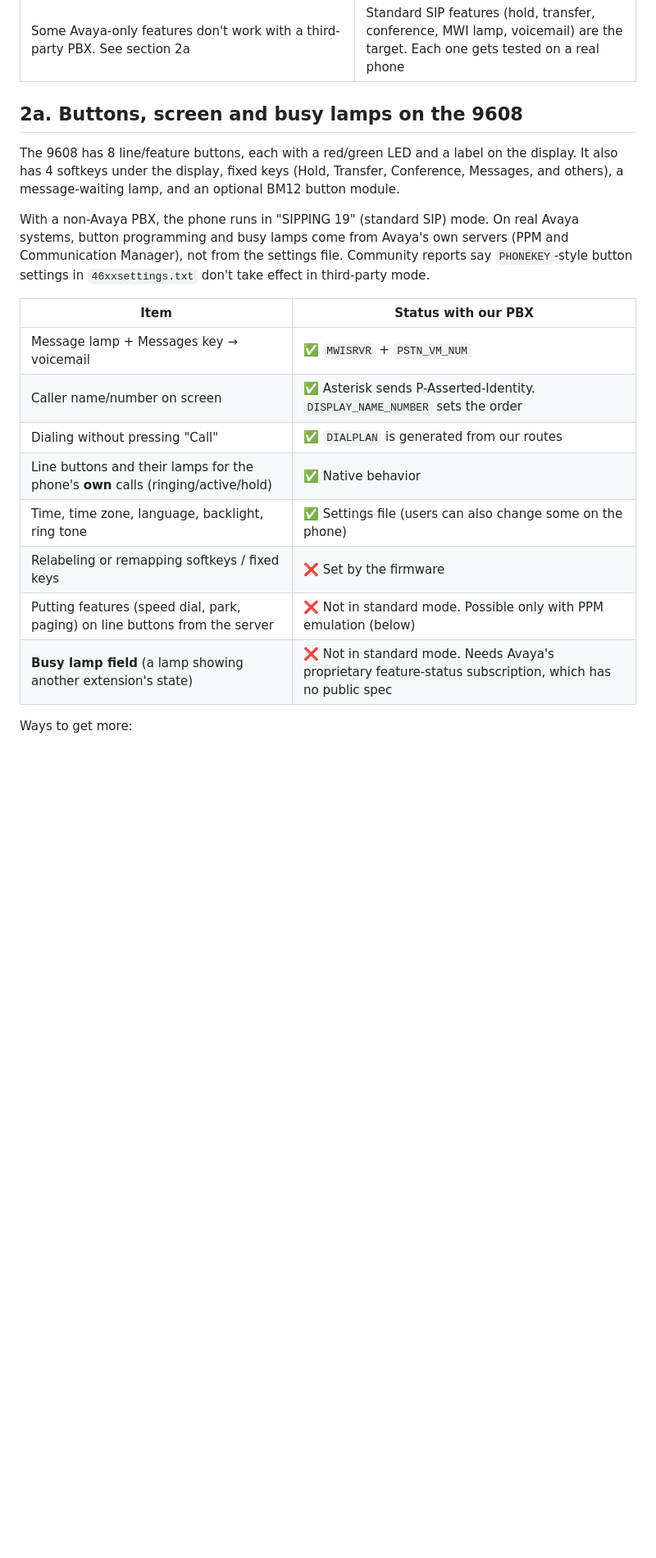
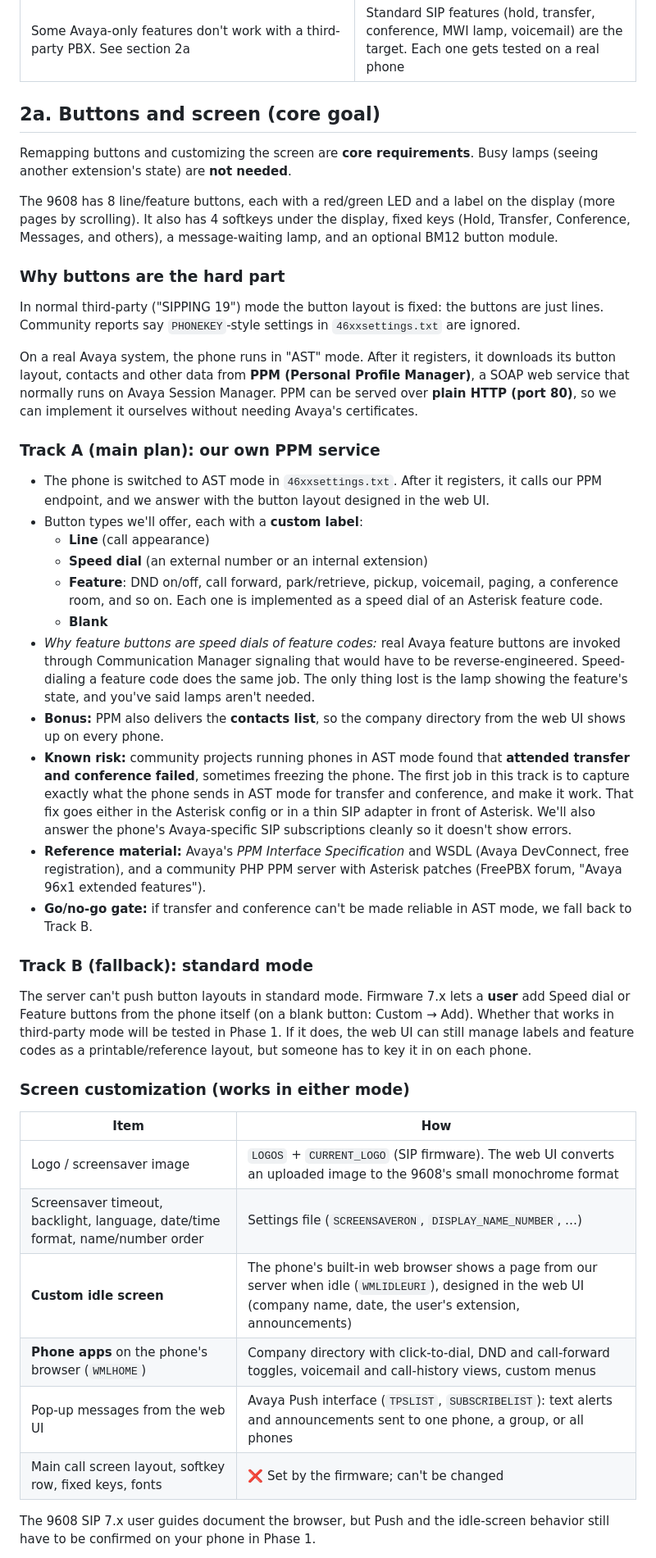
Before and after one commit to jayclrk358/PhoneSystem, a Markdown page: docs/PLAN.md, the part around one of its changes. Shown at 82% size. Rendered like a GitHub page; blank space fills up the shorter version.

```diff
--- a/docs/PLAN.md
+++ b/docs/PLAN.md
@@ -35,29 +35,78 @@ around the 9608.
 | The craft menu (`Mute 2 7 2 3 8 #`) turns on remote syslog. Manual craft settings override the settings file | Built-in syslog receiver so the UI can show each phone's boot/provisioning log. The docs say to clear phones before deploying |
 | Some Avaya-only features don't work with a third-party PBX. See section 2a | Standard SIP features (hold, transfer, conference, MWI lamp, voicemail) are the target. Each one gets tested on a real phone |
 
-## 2a. Buttons, screen and busy lamps on the 9608
+## 2a. Buttons and screen (core goal)
+
+Remapping buttons and customizing the screen are **core requirements**. Busy lamps
+(seeing another extension's state) are **not needed**.
 
 The 9608 has 8 line/feature buttons, each with a red/green LED and a label on the
-display. It also has 4 softkeys under the display, fixed keys (Hold, Transfer,
-Conference, Messages, and others), a message-waiting lamp, and an optional
-BM12 button module.
+display (more pages by scrolling). It also has 4 softkeys under the display, fixed
+keys (Hold, Transfer, Conference, Messages, and others), a message-waiting lamp,
+and an optional BM12 button module.
 
-With a non-Avaya PBX, the phone runs in "SIPPING 19" (standard SIP) mode. On real
-Avaya systems, button programming and busy lamps come from Avaya's own servers
-(PPM and Communication Manager), not from the settings file. Community reports say
-`PHONEKEY`-style button settings in `46xxsettings.txt` don't take effect in
-third-party mode.
+### Why buttons are the hard part
 
-| Item | Status with our PBX |
+In normal third-party ("SIPPING 19") mode the button layout is fixed: the buttons
+are just lines. Community reports say `PHONEKEY`-style settings in
+`46xxsettings.txt` are ignored.
+
+On a real Avaya system, the phone runs in "AST" mode. After it registers, it
+downloads its button layout, contacts and other data from **PPM (Personal Profile
+Manager)**, a SOAP web service that normally runs on Avaya Session Manager. PPM
+can be served over **plain HTTP (port 80)**, so we can implement it ourselves
+without needing Avaya's certificates.
+
+### Track A (main plan): our own PPM service
+
+- The phone is switched to AST mode in `46xxsettings.txt`. After it registers, it
+  calls our PPM endpoint, and we answer with the button layout designed in the
+  web UI.
+- Button types we'll offer, each with a **custom label**:
+  - **Line** (call appearance)
+  - **Speed dial** (an external number or an internal extension)
+  - **Feature**: DND on/off, call forward, park/retrieve, pickup, voicemail,
+    paging, a conference room, and so on. Each one is implemented as a speed
+    dial of an Asterisk feature code.
+  - **Blank**
+- *Why feature buttons are speed dials of feature codes:* real Avaya feature
+  buttons are invoked through Communication Manager signaling that would have to
+  be reverse-engineered. Speed-dialing a feature code does the same job. The only
+  thing lost is the lamp showing the feature's state, and you've said lamps
+  aren't needed.
+- **Bonus:** PPM also delivers the **contacts list**, so the company directory
+  from the web UI shows up on every phone.
+- **Known risk:** community projects running phones in AST mode found that
+  **attended transfer and conference failed**, sometimes freezing the phone. The
+  first job in this track is to capture exactly what the phone sends in AST mode
+  for transfer and conference, and make it work. That fix goes either in the
+  Asterisk config or in a thin SIP adapter in front of Asterisk. We'll also answer
+  the phone's Avaya-specific SIP subscriptions cleanly so it doesn't show errors.
+- **Reference material:** Avaya's *PPM Interface Specification* and WSDL (Avaya
+  DevConnect, free registration), and a community PHP PPM server with Asterisk
+  patches (FreePBX forum, "Avaya 96x1 extended features").
+- **Go/no-go gate:** if transfer and conference can't be made reliable in AST
+  mode, we fall back to Track B.
+
+### Track B (fallback): standard mode
+
+The server can't push button layouts in standard mode. Firmware 7.x lets a
+**user** add Speed dial or Feature buttons from the phone itself (on a blank
+button: Custom → Add). Whether that works in third-party mode will be tested in
+Phase 1. If it does, the web UI can still manage labels and feature codes as a
+printable/reference layout, but someone has to key it in on each phone.
+
+### Screen customization (works in either mode)
+
+| Item | How |
 |---|---|
-| Message lamp + Messages key → voicemail | ✅ `MWISRVR` + `PSTN_VM_NUM` |
-| Caller name/number on screen | ✅ Asterisk sends P-Asserted-Identity. `DISPLAY_NAME_NUMBER` sets the order |
-| Dialing without pressing "Call" | ✅ `DIALPLAN` is generated from our routes |
-| Line buttons and their lamps for the phone's **own** calls (ringing/active/hold) | ✅ Native behavior |
-| Time, time zone, language, backlight, ring tone | ✅ Settings file (users can also change some on the phone) |
-| Relabeling or remapping softkeys / fixed keys | ❌ Set by the firmware |
-| Putting features (speed dial, park, paging) on line buttons from the server | ❌ Not in standard mode. Possible only with PPM emulation (below) |
-| **Busy lamp field** (a lamp showing another extension's state) | ❌ Not in standard mode. Needs Avaya's proprietary feature-status subscription, which has no public spec |
+| Logo / screensaver image | `LOGOS` + `CURRENT_LOGO` (SIP firmware). The web UI converts an uploaded image to the 9608's small monochrome format |
+| Screensaver timeout, backlight, language, date/time format, name/number order | Settings file (`SCREENSAVERON`, `DISPLAY_NAME_NUMBER`, …) |
+| **Custom idle screen** | The phone's built-in web browser shows a page from our server when idle (`WMLIDLEURI`), designed in the web UI (company name, date, the user's extension, announcements) |
+| **Phone apps** on the phone's browser (`WMLHOME`) | Company directory with click-to-dial, DND and call-forward toggles, voicemail and call-history views, custom menus |
+| Pop-up messages from the web UI | Avaya Push interface (`TPSLIST`, `SUBSCRIBELIST`): text alerts and announcements sent to one phone, a group, or all phones |
+| Main call screen layout, softkey row, fixed keys, fonts | ❌ Set by the firmware; can't be changed |
 
-Ways to get more:
+The 9608 SIP 7.x user guides document the browser, but Push and the idle-screen
+behavior still have to be confirmed on your phone in Phase 1.
 
```
Also changed, not shown: other parts of docs/PLAN.md (+53 -33 lines).
